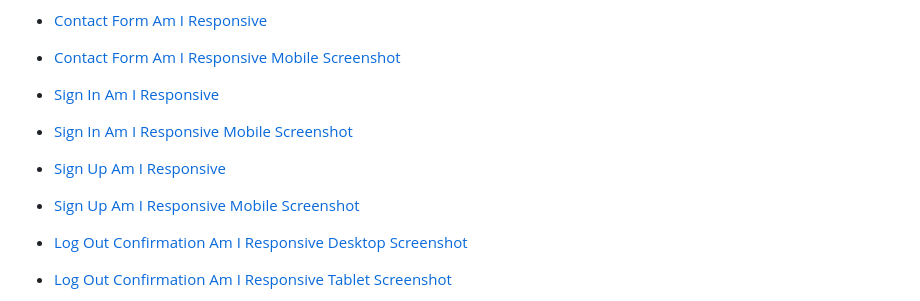
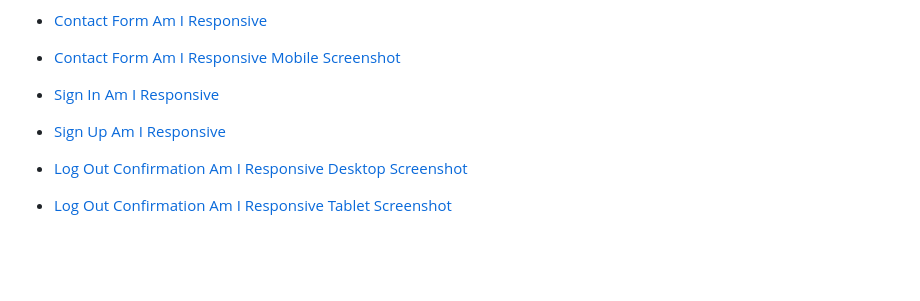
Before and after one commit to maevecrossan/la-luna, a Markdown page: TESTING.md, the part around the change. GitHub-like rendering; blank space fills up the shorter version.

Commit message:
Update testing screenshots after allauth form restyling.

```diff
--- a/TESTING.md
+++ b/TESTING.md
@@ -132,11 +132,9 @@
 * [Contact Form Am I Responsive](docs/testing/responsive-tests/air_contact.png)
 * [Contact Form Am I Responsive Mobile Screenshot](docs/testing/responsive-tests/air_contact_mobile.jpeg)
 
-* [Sign In Am I Responsive](docs/testing/responsive-tests/air_sign_in.png)
-* [Sign In Am I Responsive Mobile Screenshot](docs/testing/responsive-tests/air_sign_in_mobile.PNG)
+* [Sign In Am I Responsive](docs/testing/responsive-tests/air_signin.png)
 
-* [Sign Up Am I Responsive](docs/testing/responsive-tests/air_sign_up.png)
-* [Sign Up Am I Responsive Mobile Screenshot](docs/testing/responsive-tests/air_signup_mobile.jpeg)
+* [Sign Up Am I Responsive](docs/testing/responsive-tests/air_signup.png)
 
 * [Log Out Confirmation Am I Responsive Desktop Screenshot](docs/testing/responsive-tests/air_signout_desktop.png)
 * [Log Out Confirmation Am I Responsive Tablet Screenshot](docs/testing/responsive-tests/air_signout_tablet.PNG)
```
Also changed, not shown: docs/testing/responsive-tests/air_signin.png (added), docs/testing/responsive-tests/air_signup.png (added).
